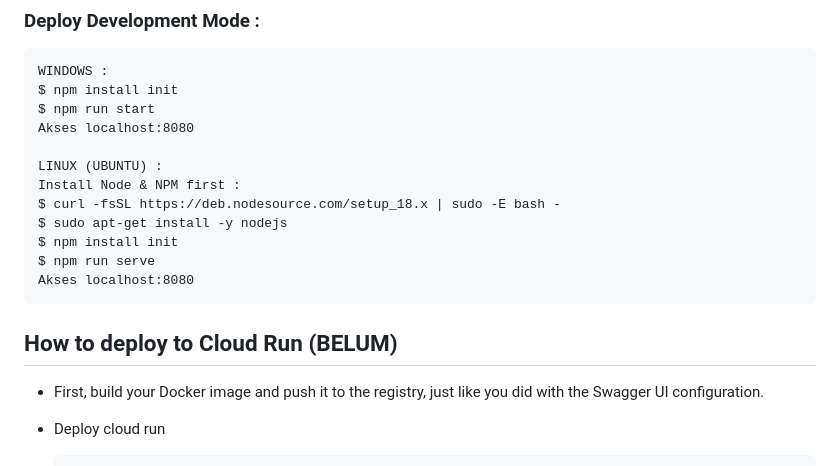
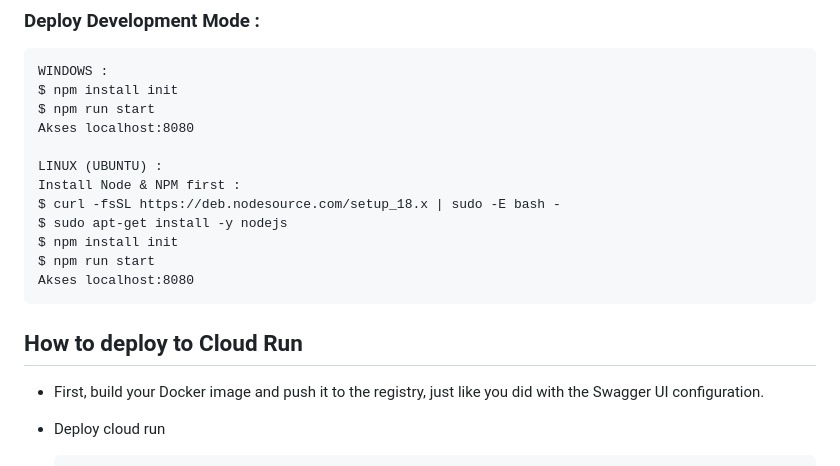
Before and after one commit to TrotoTrackApp/TrotoTrack-API, a Markdown page: README.md, the part around the change. GitHub-like rendering.

````diff
--- a/README.md
+++ b/README.md
@@ -87,11 +87,11 @@ Install Node & NPM first :
 $ curl -fsSL https://deb.nodesource.com/setup_18.x | sudo -E bash -
 $ sudo apt-get install -y nodejs
 $ npm install init
-$ npm run serve
+$ npm run start
 Akses localhost:8080
 ```
 
-## How to deploy to Cloud Run (BELUM)
+## How to deploy to Cloud Run
   - First, build your Docker image and push it to the registry, just like you did with the Swagger UI configuration.
   - Deploy cloud run
     ```
````
